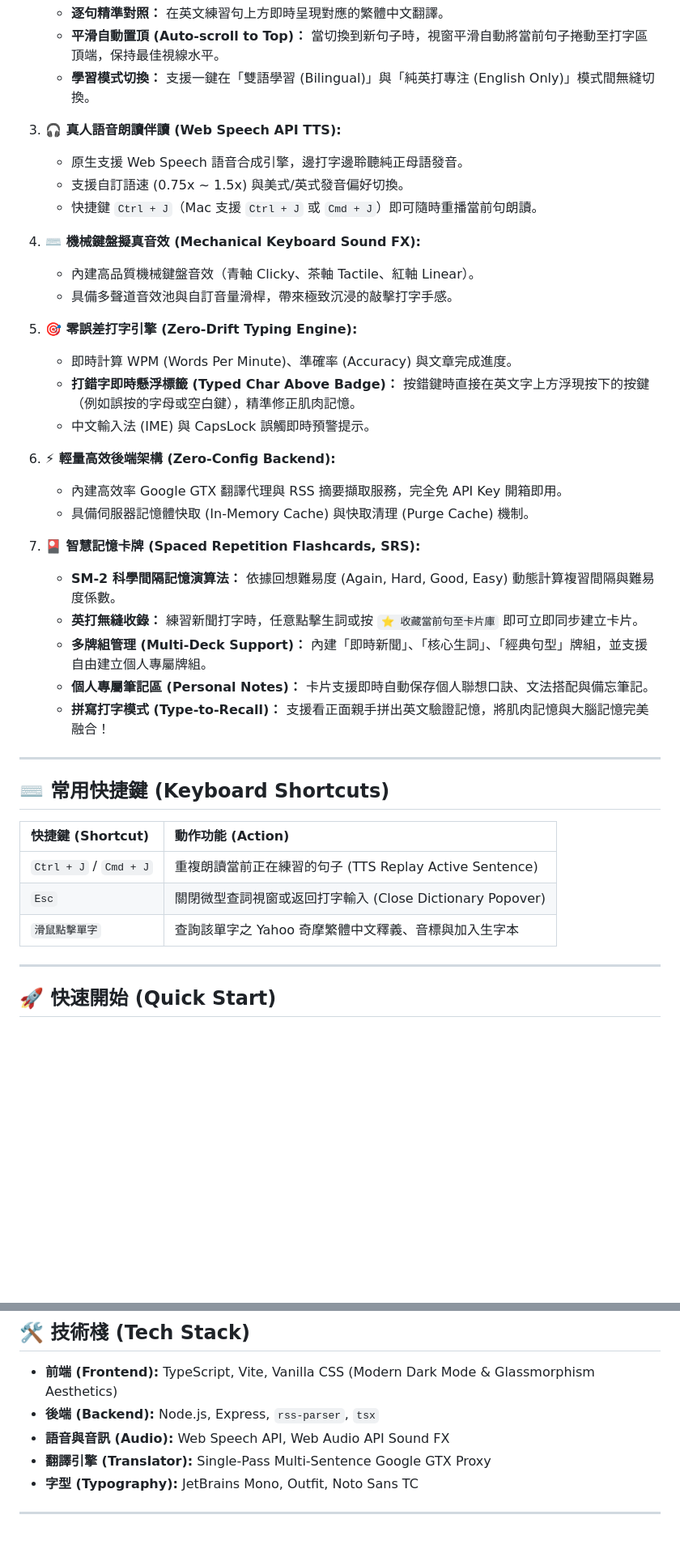
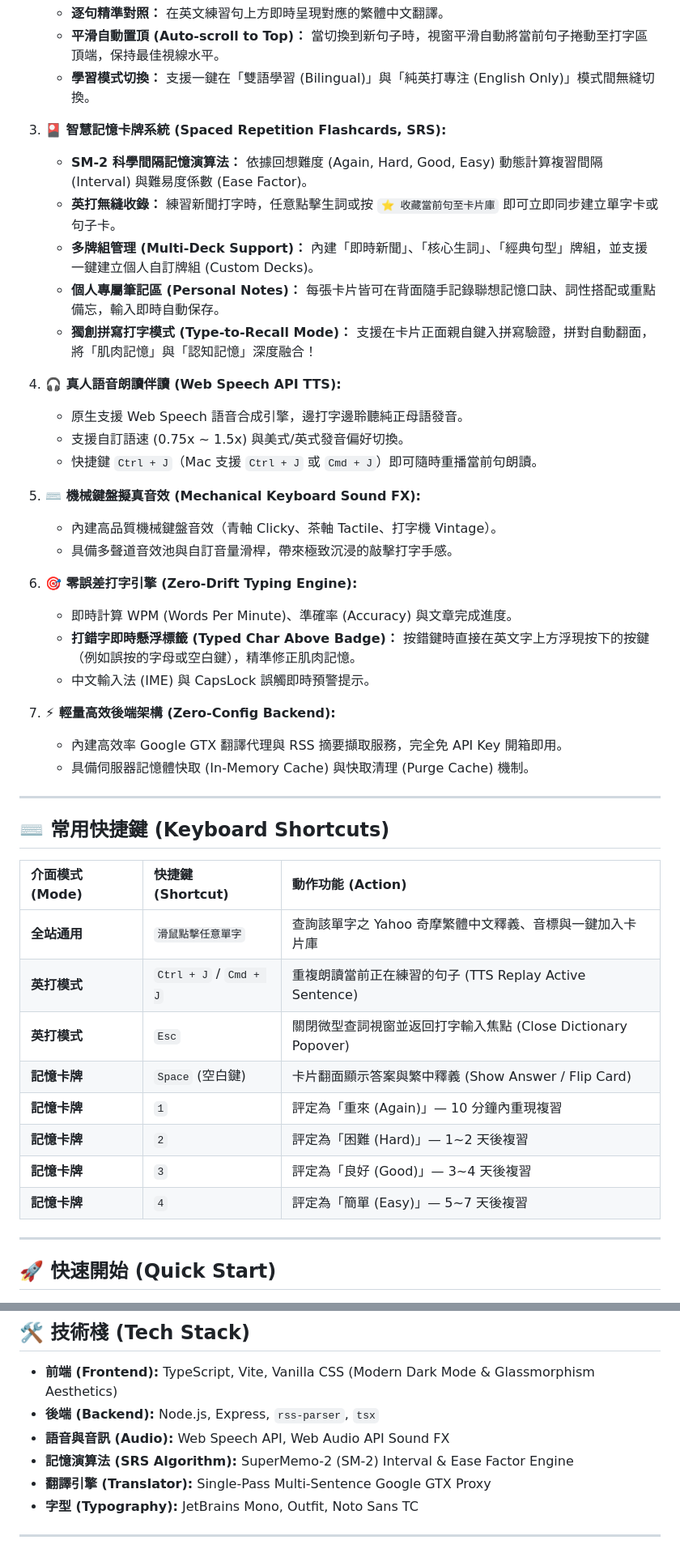
Before and after one commit to alntu2/LiveLinguaType, a Markdown page: README.md, 2 parts joined by grey strips. Shown at 81% size. GitHub-like rendering; blank space fills up the shorter version.

```diff
--- a/README.md
+++ b/README.md
@@ -38,40 +45,45 @@
    - **平滑自動置頂 (Auto-scroll to Top)：** 當切換到新句子時，視窗平滑自動將當前句子捲動至打字區頂端，保持最佳視線水平。
    - **學習模式切換：** 支援一鍵在「雙語學習 (Bilingual)」與「純英打專注 (English Only)」模式間無縫切換。
 
-3. **🎧 真人語音朗讀伴讀 (Web Speech API TTS):**
+3. **🎴 智慧記憶卡牌系統 (Spaced Repetition Flashcards, SRS):**
+   - **SM-2 科學間隔記憶演算法：** 依據回想難度 (Again, Hard, Good, Easy) 動態計算複習間隔 (Interval) 與難易度係數 (Ease Factor)。
+   - **英打無縫收錄：** 練習新聞打字時，任意點擊生詞或按 `⭐ 收藏當前句至卡片庫` 即可立即同步建立單字卡或句子卡。
+   - **多牌組管理 (Multi-Deck Support)：** 內建「即時新聞」、「核心生詞」、「經典句型」牌組，並支援一鍵建立個人自訂牌組 (Custom Decks)。
+   - **個人專屬筆記區 (Personal Notes)：** 每張卡片皆可在背面隨手記錄聯想記憶口訣、詞性搭配或重點備忘，輸入即時自動保存。
+   - **獨創拼寫打字模式 (Type-to-Recall Mode)：** 支援在卡片正面親自鍵入拼寫驗證，拼對自動翻面，將「肌肉記憶」與「認知記憶」深度融合！
+
+4. **🎧 真人語音朗讀伴讀 (Web Speech API TTS):**
    - 原生支援 Web Speech 語音合成引擎，邊打字邊聆聽純正母語發音。
    - 支援自訂語速 (0.75x ~ 1.5x) 與美式/英式發音偏好切換。
    - 快捷鍵 `Ctrl + J`（Mac 支援 `Ctrl + J` 或 `Cmd + J`）即可隨時重播當前句朗讀。
 
-4. **⌨️ 機械鍵盤擬真音效 (Mechanical Keyboard Sound FX):**
-   - 內建高品質機械鍵盤音效（青軸 Clicky、茶軸 Tactile、紅軸 Linear）。
+5. **⌨️ 機械鍵盤擬真音效 (Mechanical Keyboard Sound FX):**
+   - 內建高品質機械鍵盤音效（青軸 Clicky、茶軸 Tactile、打字機 Vintage）。
    - 具備多聲道音效池與自訂音量滑桿，帶來極致沉浸的敲擊打字手感。
 
-5. **🎯 零誤差打字引擎 (Zero-Drift Typing Engine):**
+6. **🎯 零誤差打字引擎 (Zero-Drift Typing Engine):**
    - 即時計算 WPM (Words Per Minute)、準確率 (Accuracy) 與文章完成進度。
    - **打錯字即時懸浮標籤 (Typed Char Above Badge)：** 按錯鍵時直接在英文字上方浮現按下的按鍵（例如誤按的字母或空白鍵），精準修正肌肉記憶。
    - 中文輸入法 (IME) 與 CapsLock 誤觸即時預警提示。
 
-6. **⚡ 輕量高效後端架構 (Zero-Config Backend):**
+7. **⚡ 輕量高效後端架構 (Zero-Config Backend):**
    - 內建高效率 Google GTX 翻譯代理與 RSS 摘要擷取服務，完全免 API Key 開箱即用。
    - 具備伺服器記憶體快取 (In-Memory Cache) 與快取清理 (Purge Cache) 機制。
-
-7. **🎴 智慧記憶卡牌 (Spaced Repetition Flashcards, SRS):**
-   - **SM-2 科學間隔記憶演算法：** 依據回想難易度 (Again, Hard, Good, Easy) 動態計算複習間隔與難易度係數。
-   - **英打無縫收錄：** 練習新聞打字時，任意點擊生詞或按 `⭐ 收藏當前句至卡片庫` 即可立即同步建立卡片。
-   - **多牌組管理 (Multi-Deck Support)：** 內建「即時新聞」、「核心生詞」、「經典句型」牌組，並支援自由建立個人專屬牌組。
-   - **個人專屬筆記區 (Personal Notes)：** 卡片支援即時自動保存個人聯想口訣、文法搭配與備忘筆記。
-   - **拼寫打字模式 (Type-to-Recall)：** 支援看正面親手拼出英文驗證記憶，將肌肉記憶與大腦記憶完美融合！
 
 ---
 
 ## ⌨️ 常用快捷鍵 (Keyboard Shortcuts)
 
-| 快捷鍵 (Shortcut) | 動作功能 (Action) |
-| :--- | :--- |
-| `Ctrl + J` / `Cmd + J` | 重複朗讀當前正在練習的句子 (TTS Replay Active Sentence) |
-| `Esc` | 關閉微型查詞視窗或返回打字輸入 (Close Dictionary Popover) |
-| `滑鼠點擊單字` | 查詢該單字之 Yahoo 奇摩繁體中文釋義、音標與加入生字本 |
+| 介面模式 (Mode) | 快捷鍵 (Shortcut) | 動作功能 (Action) |
+| :--- | :--- | :--- |
+| **全站通用** | `滑鼠點擊任意單字` | 查詢該單字之 Yahoo 奇摩繁體中文釋義、音標與一鍵加入卡片庫 |
+| **英打模式** | `Ctrl + J` / `Cmd + J` | 重複朗讀當前正在練習的句子 (TTS Replay Active Sentence) |
+| **英打模式** | `Esc` | 關閉微型查詞視窗並返回打字輸入焦點 (Close Dictionary Popover) |
+| **記憶卡牌** | `Space` (空白鍵) | 卡片翻面顯示答案與繁中釋義 (Show Answer / Flip Card) |
+| **記憶卡牌** | `1` | 評定為「重來 (Again)」— 10 分鐘內重現複習 |
+| **記憶卡牌** | `2` | 評定為「困難 (Hard)」— 1~2 天後複習 |
+| **記憶卡牌** | `3` | 評定為「良好 (Good)」— 3~4 天後複習 |
+| **記憶卡牌** | `4` | 評定為「簡單 (Easy)」— 5~7 天後複習 |
 
 ---
 
@@ -121,6 +133,7 @@ sudo pm2 save
 * **前端 (Frontend):** TypeScript, Vite, Vanilla CSS (Modern Dark Mode & Glassmorphism Aesthetics)
 * **後端 (Backend):** Node.js, Express, `rss-parser`, `tsx`
 * **語音與音訊 (Audio):** Web Speech API, Web Audio API Sound FX
+* **記憶演算法 (SRS Algorithm):** SuperMemo-2 (SM-2) Interval & Ease Factor Engine
 * **翻譯引擎 (Translator):** Single-Pass Multi-Sentence Google GTX Proxy
 * **字型 (Typography):** JetBrains Mono, Outfit, Noto Sans TC
 
```
Also changed, not shown: other parts of README.md (+13 -6 lines), docs/images/flashcards-preview.png (added), docs/images/hero-preview.png.
